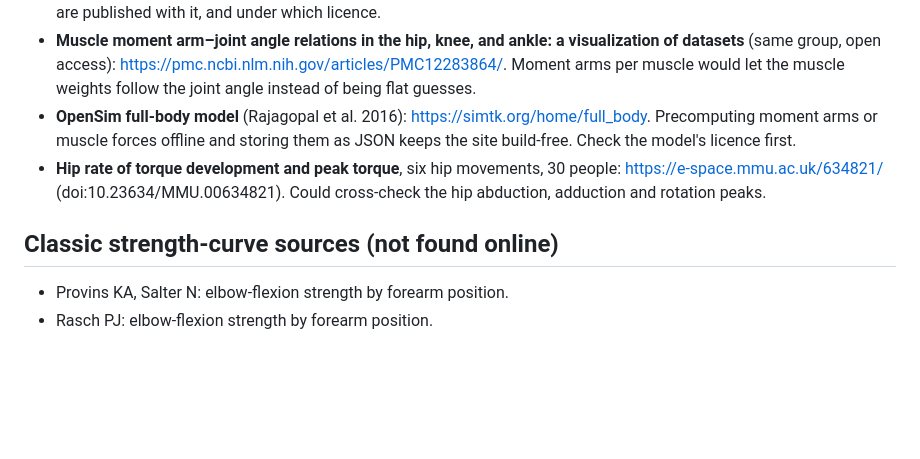
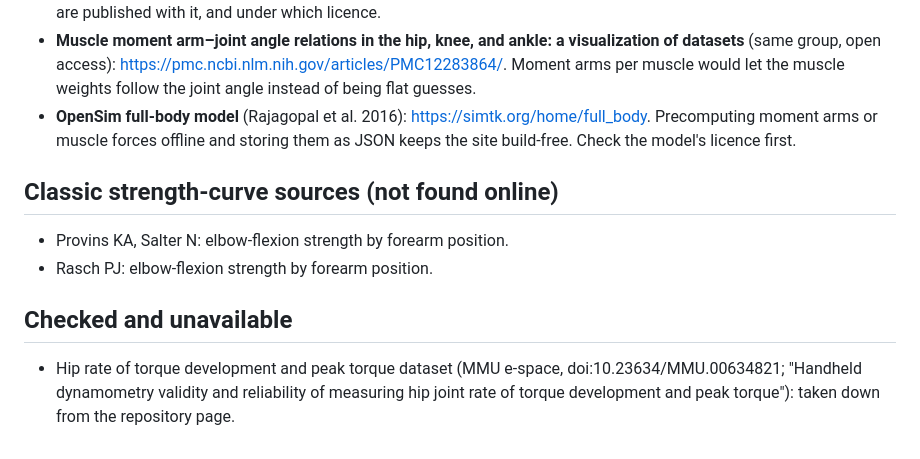
Before and after one commit to erikeppinger/force-curve-lab, a Markdown page: docs/reading-list.md, the part around the change. Drawn GitHub-style; blank space fills up the shorter version.

Commit message:
Reading list: MMU hip dataset taken down
Co-Authored-By: Claude Opus 5.5 <noreply@anthropic.com>
Claude-Session: https://claude.ai/code/session_01PaDcorHZCD5YfAj8MmRikE

```diff
--- a/docs/reading-list.md
+++ b/docs/reading-list.md
@@ -34,9 +34,12 @@ Seen in search results; the sites are blocked from the build environment, so non
 - **Chen J, Franklin DW (2025). Joint moment–angle/velocity relations in the hip, knee, and ankle: a meta-visualization of datasets. J Biomech 183.** 962 passive, isometric and isokinetic datasets from the literature. Could check or replace the leg strength curves and give strength vs a second joint's angle. Preprint: <https://www.biorxiv.org/content/10.1101/2024.06.22.600197>; author copy: <https://www.hs.mh.tum.de/fileadmin/w00bbr/nd/pdf/Chen_JBiomech_2025.pdf>. Check whether the collected data are published with it, and under which licence.
 - **Muscle moment arm–joint angle relations in the hip, knee, and ankle: a visualization of datasets** (same group, open access): <https://pmc.ncbi.nlm.nih.gov/articles/PMC12283864/>. Moment arms per muscle would let the muscle weights follow the joint angle instead of being flat guesses.
 - **OpenSim full-body model** (Rajagopal et al. 2016): <https://simtk.org/home/full_body>. Precomputing moment arms or muscle forces offline and storing them as JSON keeps the site build-free. Check the model's licence first.
-- **Hip rate of torque development and peak torque**, six hip movements, 30 people: <https://e-space.mmu.ac.uk/634821/> (doi:10.23634/MMU.00634821). Could cross-check the hip abduction, adduction and rotation peaks.
 
 ## Classic strength-curve sources (not found online)
 
 - Provins KA, Salter N: elbow-flexion strength by forearm position.
 - Rasch PJ: elbow-flexion strength by forearm position.
+
+## Checked and unavailable
+
+- Hip rate of torque development and peak torque dataset (MMU e-space, doi:10.23634/MMU.00634821; "Handheld dynamometry validity and reliability of measuring hip joint rate of torque development and peak torque"): taken down from the repository page.
```
